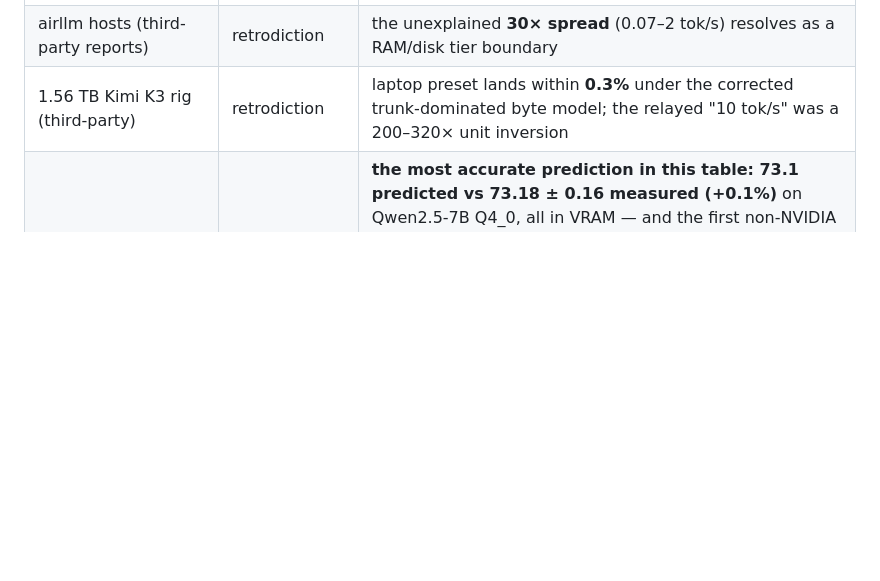
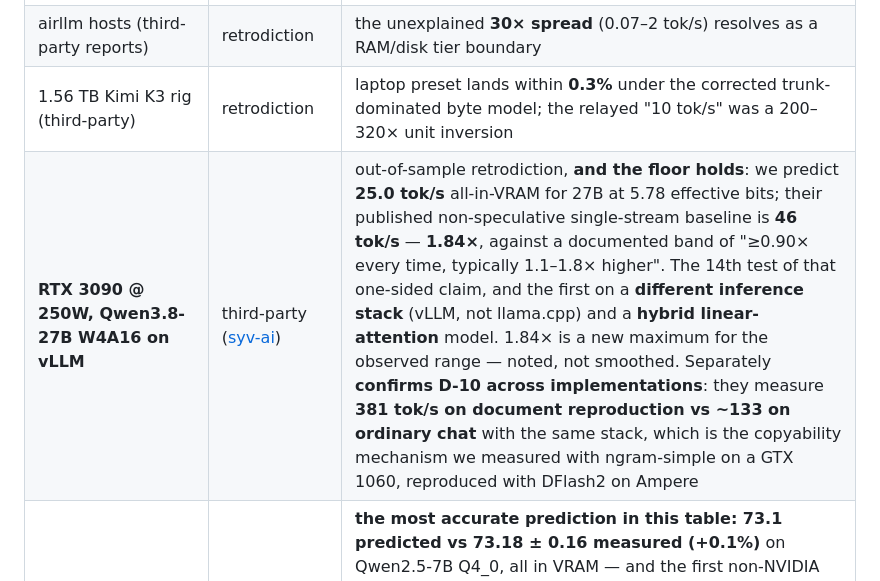
Before and after one commit to FedericoTs/quantprobe, a Markdown page: docs/ATLAS.md, the part around the change. Rendered like a GitHub page; blank space fills up the shorter version.

Commit message:
ATLAS: retrodict the 381 tok/s RTX 3090 claim - the floor holds, and D-10 confirms cross-stack
A third-party claim circulated today: ~381 tok/s on a single RTX 3090 with Qwen3.8-27B. Ran it
through our own "check any speed claim without owning the hardware" path.

The headline number is not the testable one - their own README says 381 is a 25k-token DOCUMENT
REPRODUCTION task, and that ordinary chat with the same stack is ~133. The Law 4 target is the
non-speculative single-stream baseline, which they publish as 46 tok/s.

  quantprobe plan, 27B at 5.78 effective bits (19.5 GB / 27B), rtx-3090:  25.0 tok/s
  their measured non-speculative single-stream baseline:                  46 tok/s
  ratio                                                                   1.84x

That is the documented behaviour, not a miss. Our all-in-VRAM prediction is a stated one-sided
FLOOR - ">= 0.90x every time across 8 models and 13 benchmarks, typically 1.1-1.8x higher". This
is the 14th test of that claim and the first on a DIFFERENT INFERENCE STACK (vLLM, not
llama.cpp) and a hybrid linear-attention model. The floor survives.

1.84x is a new maximum for the observed range. Recorded as such rather than rounded into the
band - the honest reading is that it sits at the edge, and one more point above 1.8 would mean
the band needs restating.

The naive arithmetic is left out of the entry deliberately: 936 GB/s over the full 19.5 GB
download implies eta 0.958, which exceeds the entire L-18 population (0.512-0.812). That is a
sign the download size is not the streamed footprint - embeddings and an int4 lm_head are
gathered, not streamed (U-26) - not a sign anyone is wrong. The planner already models that,
which is why its number is the one quoted.

Independent bonus, and the part with real scientific weight: they measure 381 on document
reproduction against ~133 on ordinary chat. That is D-10 - speculation pays only when the output
copies its context - reproduced on a completely different implementation (DFlash2 + lookup
drafting on Ampere) from where we measured it (ngram-simple on a GTX 1060). Cross-stack
confirmation of a staked finding, for free.

Co-Authored-By: Claude Opus 4.8 <noreply@anthropic.com>

```diff
--- a/docs/ATLAS.md
+++ b/docs/ATLAS.md
@@ -22,6 +22,7 @@ corrections started as someone else's contradicting measurement.
 | DGX Spark (third-party reports) | out-of-sample retrodiction | 32B dense **1.27× low**, 30B MoE **1.09× low** — inside the documented floor band; the Gemma-26B "violation" dissolved once its 480 KB/pos KV was priced at the reporter's context |
 | airllm hosts (third-party reports) | retrodiction | the unexplained **30× spread** (0.07–2 tok/s) resolves as a RAM/disk tier boundary |
 | 1.56 TB Kimi K3 rig (third-party) | retrodiction | laptop preset lands within **0.3%** under the corrected trunk-dominated byte model; the relayed "10 tok/s" was a 200–320× unit inversion |
+| **RTX 3090 @ 250W, Qwen3.8-27B W4A16 on vLLM** | third-party ([syv-ai](https://github.com/syv-ai/qwen38-27b-rtx3090)) | out-of-sample retrodiction, **and the floor holds**: we predict **25.0 tok/s** all-in-VRAM for 27B at 5.78 effective bits; their published non-speculative single-stream baseline is **46 tok/s** — **1.84×**, against a documented band of "≥0.90× every time, typically 1.1–1.8× higher". The 14th test of that one-sided claim, and the first on a **different inference stack** (vLLM, not llama.cpp) and a **hybrid linear-attention** model. 1.84× is a new maximum for the observed range — noted, not smoothed. Separately **confirms D-10 across implementations**: they measure **381 tok/s on document reproduction vs ~133 on ordinary chat** with the same stack, which is the copyability mechanism we measured with ngram-simple on a GTX 1060, reproduced with DFlash2 on Ampere |
 | **AMD RX 5700 XT 8GB** (RDNA1/gfx1010, Vulkan, Win11) | community, `--contribute` ([issue #1](https://github.com/FedericoTs/quantprobe/issues/1)) | **the most accurate prediction in this table: 73.1 predicted vs 73.18 ± 0.16 measured (+0.1%)** on Qwen2.5-7B Q4_0, all in VRAM — and the first non-NVIDIA point. Carried two independent confirmations for free: **Q4_0 +18.4% over Q5_K_M** (61.8 → 73.18), extending the format lever (L-15/V-17) from Pascal to RDNA1, and ngram-simple measuring **no gain on novel generation** exactly as D-10 predicts. Also exposed the bug in its own title — the payload reported `total=None active=None` — now fixed and pinned by two tests |
 
 ## What your datapoint settles
```
